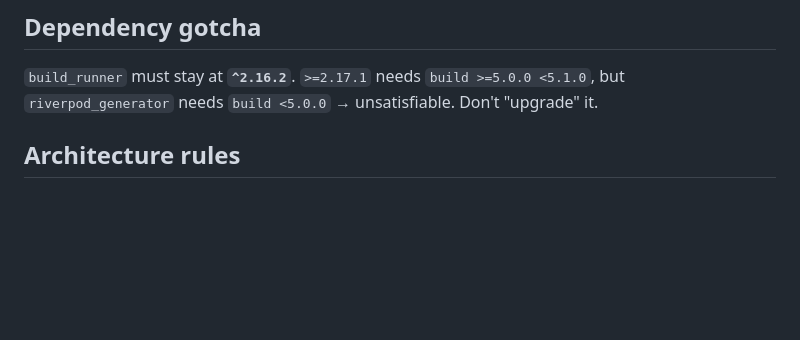
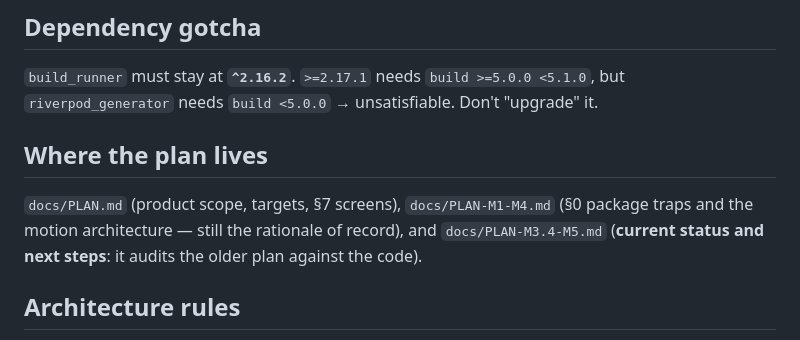
Before and after one commit to Vedaru/oh-my-mc, a Markdown page: AGENTS.md, the part around the change. GitHub-like rendering; blank space fills up the shorter version.

```diff
--- a/AGENTS.md
+++ b/AGENTS.md
@@ -72,6 +72,12 @@ No `DISPLAY` → no windowed runs here. Visual verification is the user's job, o
 
 `build_runner` must stay at **`^2.16.2`**. `>=2.17.1` needs `build >=5.0.0 <5.1.0`, but `riverpod_generator`
 needs `build <5.0.0` → unsatisfiable. Don't "upgrade" it.
+
+## Where the plan lives
+
+`docs/PLAN.md` (product scope, targets, §7 screens), `docs/PLAN-M1-M4.md` (§0 package traps and
+the motion architecture — still the rationale of record), and `docs/PLAN-M3.4-M5.md` (**current
+status and next steps**: it audits the older plan against the code).
 
 ## Architecture rules
 
```
Also changed, not shown: docs/PLAN-M1-M4.md (+5 -0 lines), docs/PLAN-M3.4-M5.md (added, +232 -0 lines).
